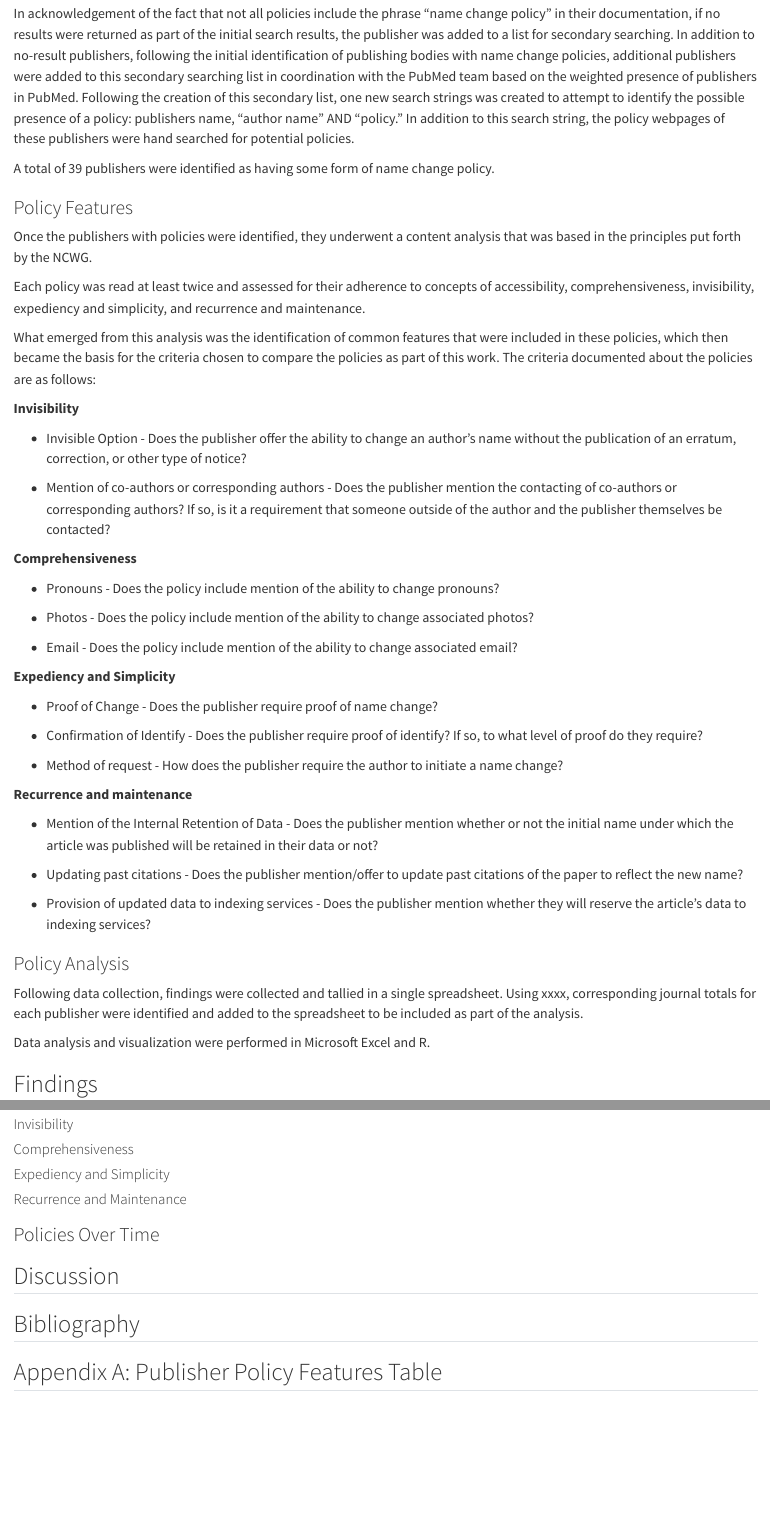
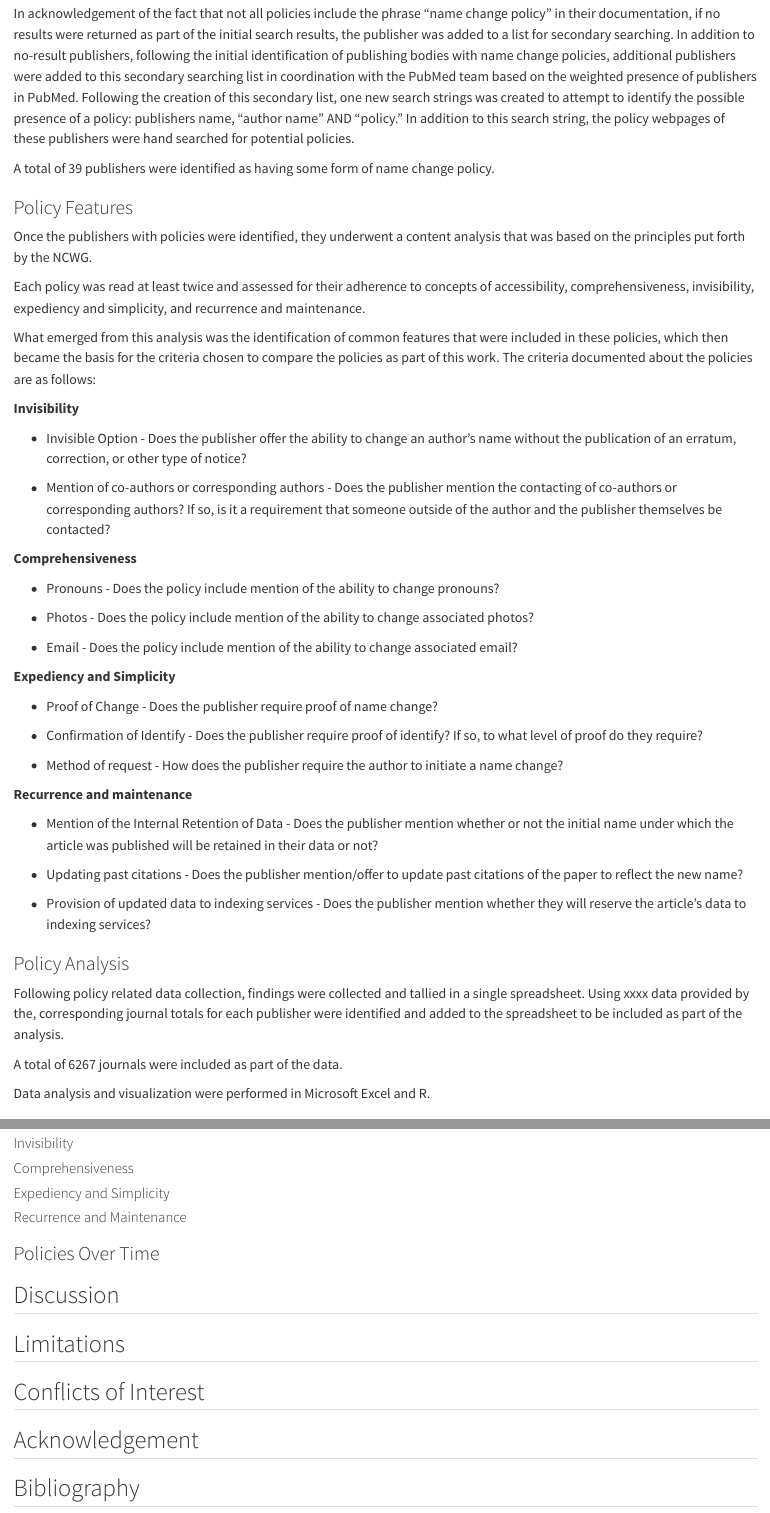
Before and after one commit to mxballin/nlm, a Quarto document (NameChangePolicyViz_v1.qmd): the page in a window 1100 px wide, from 1720 px down, and a second part further down, joined at a grey line. Rendered offline with R 4.5, knitr and Pandoc in place of Quarto, with nearby package versions; the code chunks are not run, so their results and figures are left out.

Commit message:
Adding sections

```diff
--- a/NameChangePolicyViz_v1.qmd
+++ b/NameChangePolicyViz_v1.qmd
@@ -63,7 +63,7 @@ A total of 39 publishers were identified as having some form of name change poli
 
 ### Policy Features
 
-Once the publishers with policies were identified, they underwent a content analysis that was based in the principles put forth by the NCWG.
+Once the publishers with policies were identified, they underwent a content analysis that was based on the principles put forth by the NCWG.
 
 Each policy was read at least twice and assessed for their adherence to concepts of accessibility, comprehensiveness, invisibility, expediency and simplicity, and recurrence and maintenance.
 
@@ -101,7 +101,9 @@ What emerged from this analysis was the identification of common features that w
 
 ### Policy Analysis
 
-Following data collection, findings were collected and tallied in a single spreadsheet. Using xxxx, corresponding journal totals for each publisher were identified and added to the spreadsheet to be included as part of the analysis.
+Following policy related data collection, findings were collected and tallied in a single spreadsheet. Using xxxx data provided by the, corresponding journal totals for each publisher were identified and added to the spreadsheet to be included as part of the analysis.
+
+A total of 6267 journals were included as part of the data.
 
 Data analysis and visualization were performed in Microsoft Excel and R.
 
@@ -401,6 +403,12 @@ implementation
 
 ## Discussion
 
+## Limitations
+
+## Conflicts of Interest
+
+## Acknowledgement
+
 ## Bibliography
 
 ## Appendix A: Publisher Policy Features Table
```
Also changed, not shown: NameChangePolicyViz_v1.html.
